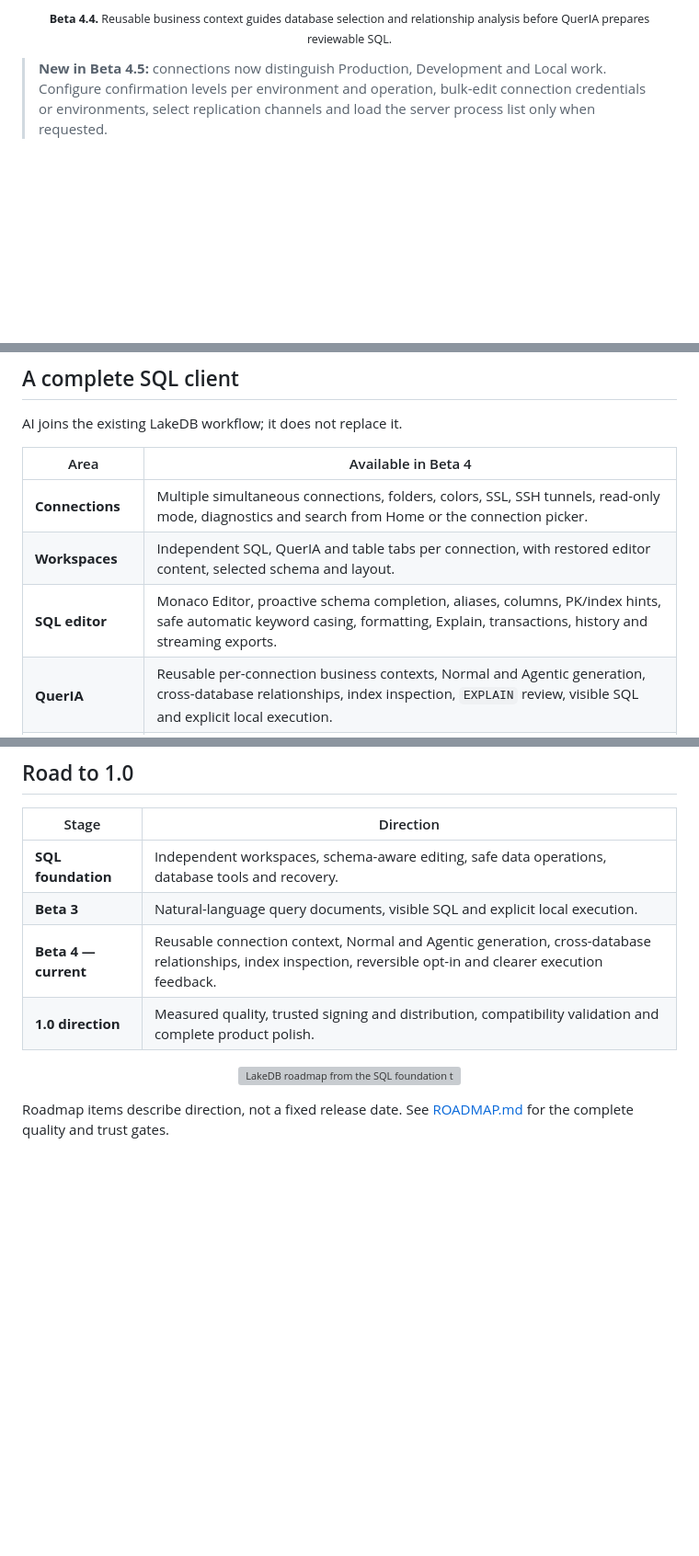
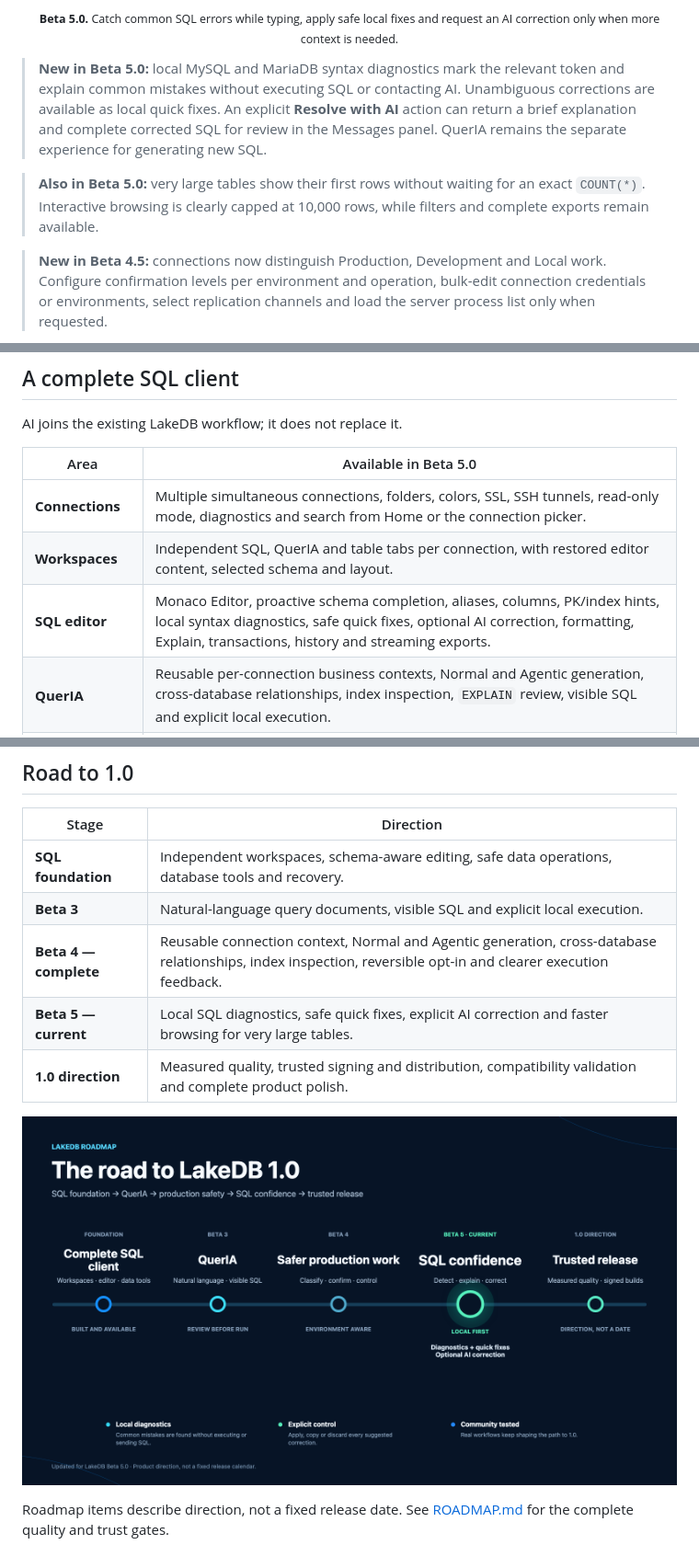
Before and after one commit to DavLagoHern/LakeDB, a Markdown page: README.md, 3 parts joined by grey strips. Shown at 92% size. Drawn GitHub-style; pictures changed too: docs/assets/roadmap/lakedb-roadmap-beta-5.0.png (added); blank space fills up the shorter version; grey boxes are pictures that could not be loaded.

Commit message:
docs: launch LakeDB Beta 5.0

```diff
--- a/README.md
+++ b/README.md
@@ -29,6 +29,17 @@
 </p>
 
-<p align="center"><sub><strong>Beta 4.4.</strong> Reusable business context guides database selection and relationship analysis before QuerIA prepares reviewable SQL.</sub></p>
+<p align="center"><sub><strong>Beta 5.0.</strong> Catch common SQL errors while typing, apply safe local fixes and request an AI correction only when more context is needed.</sub></p>
+
+> **New in Beta 5.0:** local MySQL and MariaDB syntax
+> diagnostics mark the relevant token and explain common mistakes without
+> executing SQL or contacting AI. Unambiguous corrections are available as
+> local quick fixes. An explicit **Resolve with AI** action can return a brief
+> explanation and complete corrected SQL for review in the Messages panel.
+> QuerIA remains the separate experience for generating new SQL.
+
+> **Also in Beta 5.0:** very large tables show their first rows without waiting
+> for an exact `COUNT(*)`. Interactive browsing is clearly capped at 10,000
+> rows, while filters and complete exports remain available.
 
 > **New in Beta 4.5:** connections now distinguish Production, Development
 > and Local work. Configure confirmation levels per environment and operation,
@@ -118,11 +129,11 @@ approval.
 
 AI joins the existing LakeDB workflow; it does not replace it.
 
-| Area | Available in Beta 4 |
+| Area | Available in Beta 5.0 |
 | --- | --- |
 | **Connections** | Multiple simultaneous connections, folders, colors, SSL, SSH tunnels, read-only mode, diagnostics and search from Home or the connection picker. |
 | **Workspaces** | Independent SQL, QuerIA and table tabs per connection, with restored editor content, selected schema and layout. |
-| **SQL editor** | Monaco Editor, proactive schema completion, aliases, columns, PK/index hints, safe automatic keyword casing, formatting, Explain, transactions, history and streaming exports. |
+| **SQL editor** | Monaco Editor, proactive schema completion, aliases, columns, PK/index hints, local syntax diagnostics, safe quick fixes, optional AI correction, formatting, Explain, transactions, history and streaming exports. |
 | **QuerIA** | Reusable per-connection business contexts, Normal and Agentic generation, cross-database relationships, index inspection, `EXPLAIN` review, visible SQL and explicit local execution. |
 | **Results and data** | Local query-result filters, draggable result columns, virtualized table grids, pagination, search, sorting and typed safe editing with conflict checks and rollback. |
 | **Database tools** | Backup, restore, schema comparison, migration planning, connection imports and reviewable generated SQL. |
@@ -204,11 +217,12 @@ workflow. Sources: [DBeaver documentation](https://dbeaver.com/docs/dbeaver/AI-c
 | --- | --- |
 | **SQL foundation** | Independent workspaces, schema-aware editing, safe data operations, database tools and recovery. |
 | **Beta 3** | Natural-language query documents, visible SQL and explicit local execution. |
-| **Beta 4 — current** | Reusable connection context, Normal and Agentic generation, cross-database relationships, index inspection, reversible opt-in and clearer execution feedback. |
+| **Beta 4 — complete** | Reusable connection context, Normal and Agentic generation, cross-database relationships, index inspection, reversible opt-in and clearer execution feedback. |
+| **Beta 5 — current** | Local SQL diagnostics, safe quick fixes, explicit AI correction and faster browsing for very large tables. |
 | **1.0 direction** | Measured quality, trusted signing and distribution, compatibility validation and complete product polish. |
 
 <p align="center">
-  <a href="docs/ROADMAP.md"><img src="docs/assets/roadmap/lakedb-roadmap-beta-4.5.png" width="100%" alt="LakeDB roadmap from the SQL foundation through QuerIA and safer production workflows toward 1.0"></a>
+  <a href="docs/ROADMAP.md"><img src="docs/assets/roadmap/lakedb-roadmap-beta-5.0.png" width="100%" alt="LakeDB roadmap from the SQL foundation through QuerIA, safer production workflows and SQL confidence toward 1.0"></a>
 </p>
 
 Roadmap items describe direction, not a fixed release date. See
```
Also changed, not shown: other parts of README.md (+4 -2 lines), docs/ROADMAP.md (+21 -6 lines), docs/VERSION-HISTORY.md (+15 -0 lines), 8 other files.
